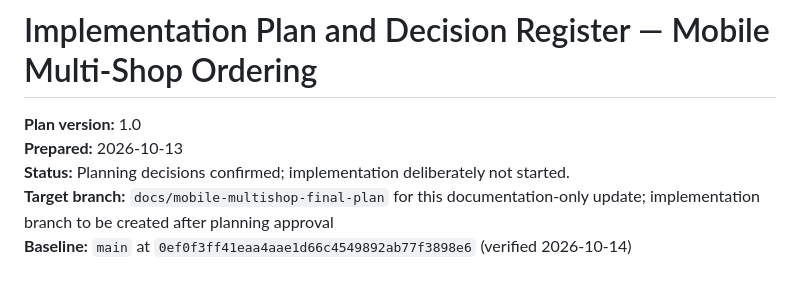
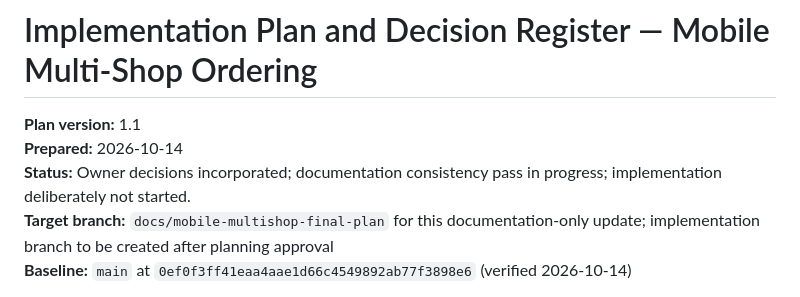
Before and after one commit to Abdulrehman-Malik/LPG2.0, a Markdown page: docs/mobile-multishop/09-implementation-plan-and-decision-register.md, the part around the change. Drawn GitHub-style.

Commit message:
docs: mark mobile plan decision review

```diff
--- a/docs/mobile-multishop/09-implementation-plan-and-decision-register.md
+++ b/docs/mobile-multishop/09-implementation-plan-and-decision-register.md
@@ -1,8 +1,8 @@
 # Implementation Plan and Decision Register — Mobile Multi-Shop Ordering
 
-**Plan version:** 1.0
-**Prepared:** 2026-10-13
-**Status:** Planning decisions confirmed; implementation deliberately not started.
+**Plan version:** 1.1
+**Prepared:** 2026-10-14
+**Status:** Owner decisions incorporated; documentation consistency pass in progress; implementation deliberately not started.
 **Target branch:** `docs/mobile-multishop-final-plan` for this documentation-only update; implementation branch to be created after planning approval
 **Baseline:** `main` at `0ef0f3ff41eaa4aae1d66c4549892ab77f3898e6` (verified 2026-10-14)
 
```
